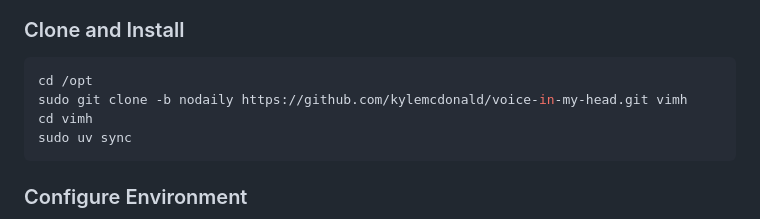
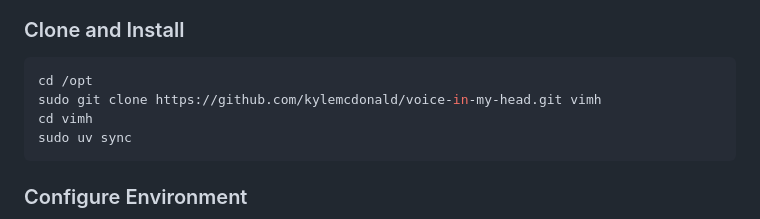
Before and after one commit to kylemcdonald/voice-in-my-head, a Markdown page: readme.md, the part around the change. GitHub-like rendering.

Commit message:
Clone default branch in deployment docs
Co-Authored-By: Claude Opus 5.5 <noreply@anthropic.com>

````diff
--- a/readme.md
+++ b/readme.md
@@ -41,7 +41,7 @@ sudo apt install -y caddy
 
 ```sh
 cd /opt
-sudo git clone -b nodaily https://github.com/kylemcdonald/voice-in-my-head.git vimh
+sudo git clone https://github.com/kylemcdonald/voice-in-my-head.git vimh
 cd vimh
 sudo uv sync
 ```
````
Also changed, not shown: CLAUDE.md (+1 -1 lines).
